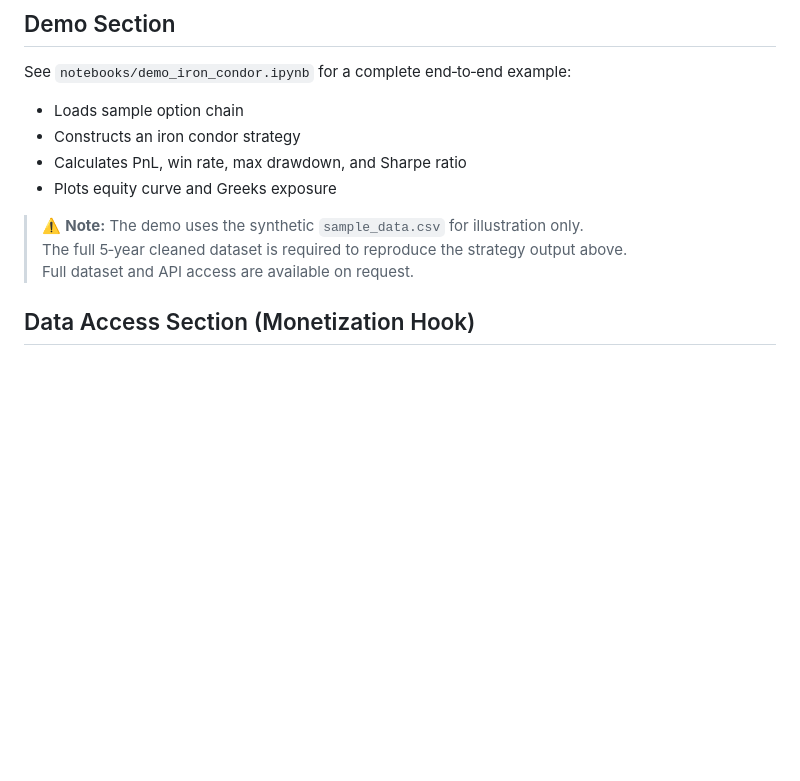
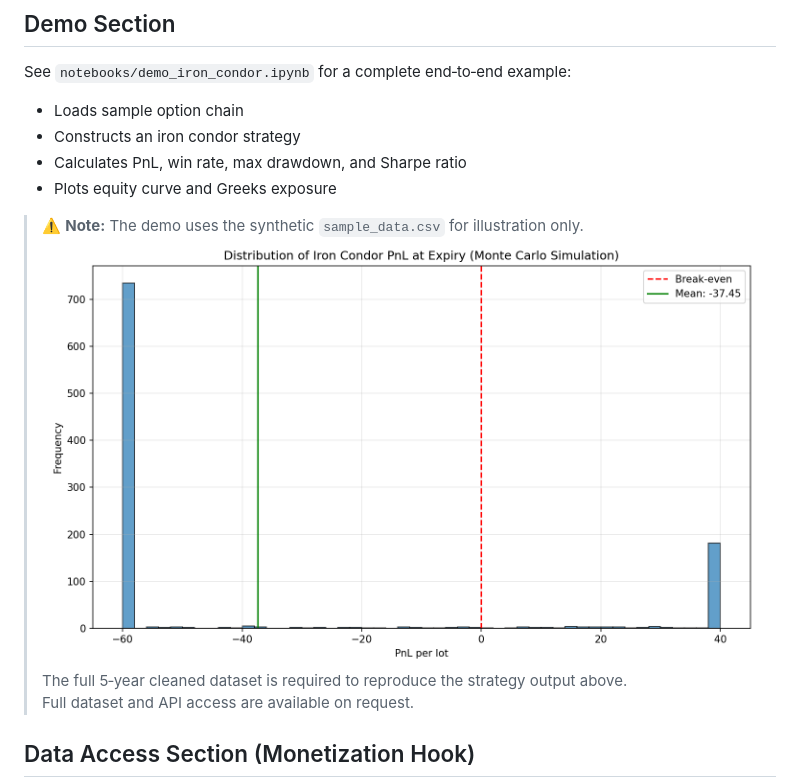
Before and after one commit to darshkale/nse-options-data-pipeline, a Markdown page: README.md, the part around the change. GitHub-like rendering; pictures changed too: assets/pnl_distribution.png (added); blank space fills up the shorter version.

Commit message:
Add PnL distribution plot to README for visual impact

```diff
--- a/README.md
+++ b/README.md
@@ -79,6 +79,7 @@ See `notebooks/demo_iron_condor.ipynb` for a complete end‑to‑end example:
 - Plots equity curve and Greeks exposure
 
 > ⚠️ **Note:** The demo uses the synthetic `sample_data.csv` for illustration only.
+![PnL Distribution](assets/pnl_distribution.png)
 > The full 5‑year cleaned dataset is required to reproduce the strategy output above.
 > Full dataset and API access are available on request.
 
```
